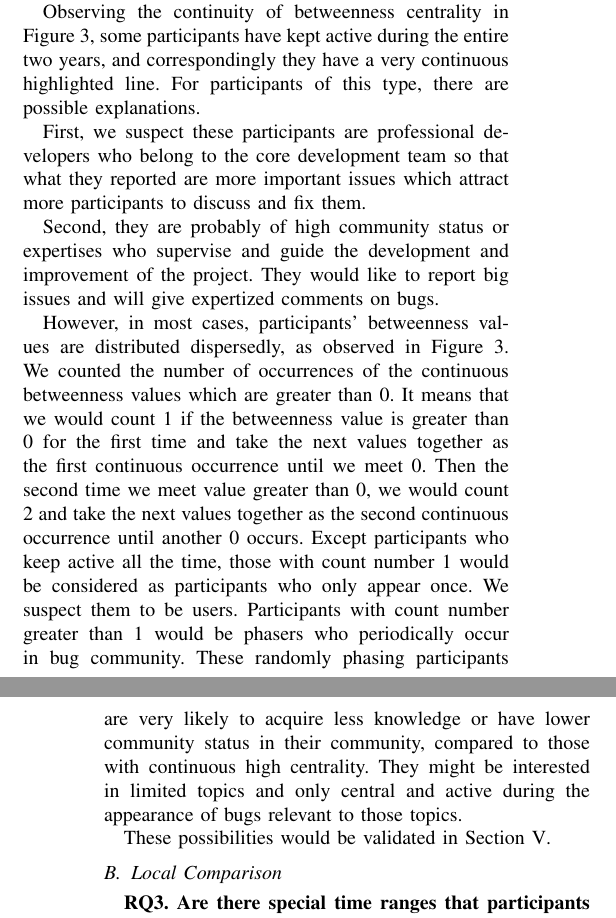
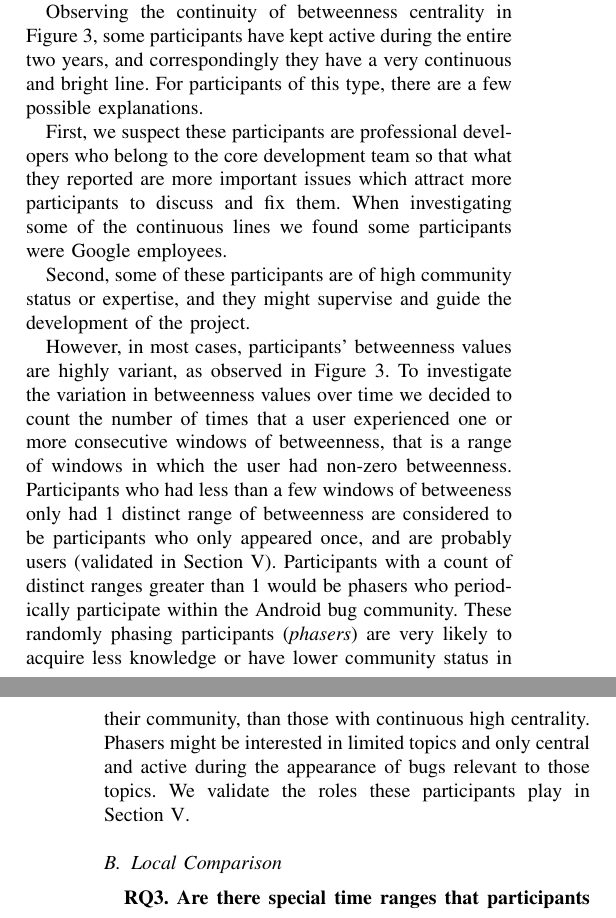
Before and after one commit to abramhindle/Temporal-Evolution, a LaTeX paper (bare_conf_CS.tex): two parts of the columns of pages 5 and 6 of 10, joined at a grey line, cut so that both start at the same text. Compiled offline with pdfLaTeX.

Commit message:
global comparison -- hey fix these claims, you either looked or didn't

```diff
--- a/bare_conf_CS.tex
+++ b/bare_conf_CS.tex
@@ -1049,42 +1049,60 @@ developers would like to discuss the bugs.
 
 Observing the continuity of betweenness centrality in Figure 3, some
 participants have kept active during the entire two years, and
-correspondingly they have a very continuous highlighted line. For
-participants of this type, there are possible explanations.
-
-
+correspondingly they have a very continuous and bright line. For
+participants of this type, there are a few possible explanations.
+
+% XXX IN THE PRESENTATION YOU NAMED NAMES. STOP GUESSING. TELL US IF
+% THIS IS THE CASE
 First, we suspect these participants are professional developers who
 belong to the core development team so that what they reported are
 more important issues which attract more participants to discuss and fix
 them.
-
-
-Second, they are probably of high community status or expertises who
-supervise and guide the development and improvement of the
-project. They would like to report big issues and will give expertized
-comments on bugs.
+% XXX VERIFY THIS SENTENCE IS IT TRUE OR NOT?
+When investigating some of the continuous lines we found some
+participants were Google employees.
+
+% XXX YOU SAID THIS IN THE PRESENTATION AND HAD EXAMPLES DID YOU LOOK
+% AT THIS OR NOT
+Second, some of these participants are of high community status or
+expertise, and they might
+supervise and guide the development of the
+project.
+%They would like to report big issues and will give expert
+%comments on bugs.
+% XXX PLEASE GIVE AN EXAMPLE WHERE DID THE VALIDATION GO
 
 
 However, in most cases, participants' betweenness values are
-distributed dispersedly, as observed in Figure 3. We counted the
-number of occurrences of the continuous betweenness values which are
-greater than 0. It means that we would count 1 if the betweenness
-value is greater than 0 for the first time and take the next values
-together as the first continuous occurrence until we meet 0. Then the
-second time we meet value greater than 0, we would count 2 and take
-the next values together as the second continuous occurrence until
-another 0 occurs. Except participants who keep active all the time,
-those with count number 1 would be considered as participants who only
-appear once. We suspect them to be users. Participants with count
-number greater than 1 would be phasers who periodically occur in bug
-community. These randomly phasing participants are very likely to
+highly variant, as observed in Figure 3.
+To investigate the variation in betweenness values over time we
+decided to count the number of times that a user experienced one or more
+consecutive windows of betweenness, that is a range of windows in
+which the user had non-zero betweenness.
+% We counted the
+% number of occurrences of the continuous betweenness values which are
+% greater than 0.
+% It means that we would count 1 if the betweenness
+% value is greater than 0 for the first time and take the next values
+% together as the first continuous occurrence until we meet 0.
+% Then the
+% second time we meet value greater than 0, we would count 2 and take
+% the next values together as the second continuous occurrence until
+% another 0 occurs.
+Participants who had less than a few windows of betweeness only had 1
+distinct range of betweenness are considered to be participants who
+only appeared once, and are probably users (validated in Section \ref{validation}).
+Participants with a count of distinct ranges
+ greater than 1 would be phasers who periodically participate within
+ the Android bug
+community.
+These randomly phasing participants (\emph{phasers}) are very likely to
 acquire less knowledge or have lower community status in their
-community, compared to those with continuous high centrality. They
+community, than those with continuous high centrality.
+Phasers
 might be interested in limited topics and only central and active
 during the appearance of bugs relevant to those topics.
-
-
-These possibilities would be validated in Section \ref{validation}.
+We validate the roles these participants play in Section \ref{validation}.
 
 \subsection{Local Comparison}
 \label{local}
```
